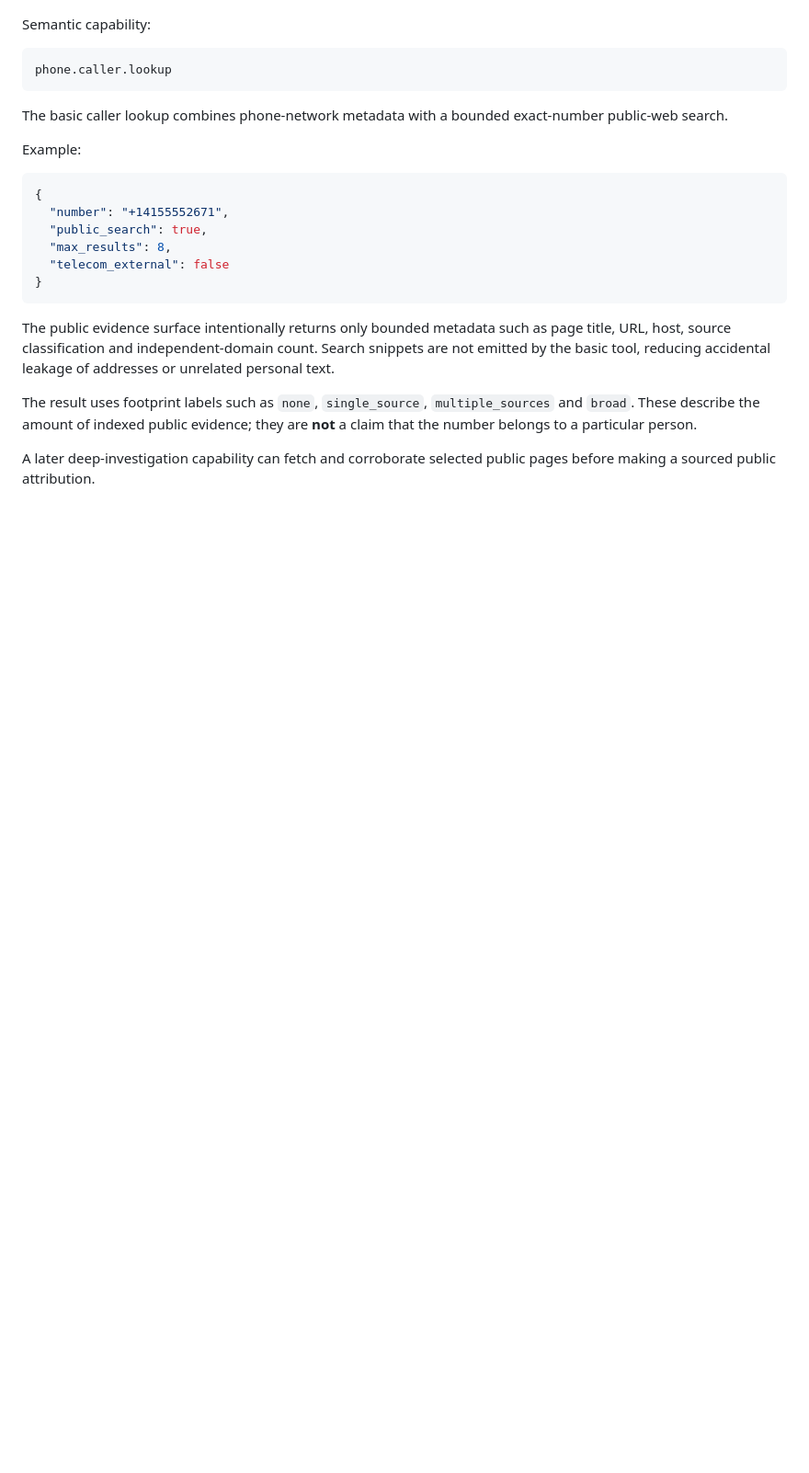
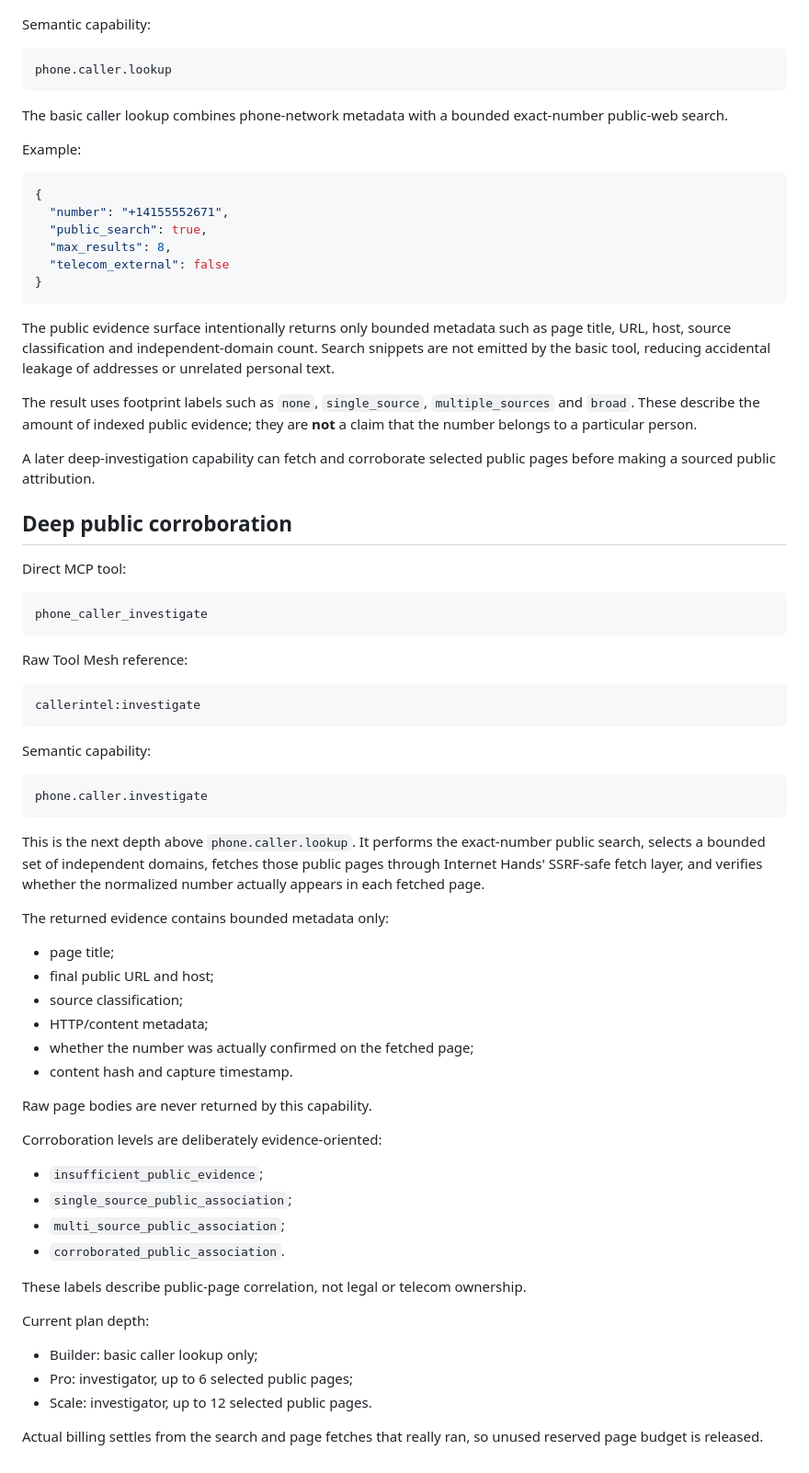
Before and after one commit to sphangcho203-afk/Web-Scrapping-CLI, a Markdown page: docs/PHONE_INTELLIGENCE.md, the part around the change. Shown at 92% size. Rendered like a GitHub page; blank space fills up the shorter version.

Commit message:
docs(caller): document corroboration investigator

````diff
--- a/docs/PHONE_INTELLIGENCE.md
+++ b/docs/PHONE_INTELLIGENCE.md
@@ -124,3 +124,54 @@ The public evidence surface intentionally returns only bounded metadata such as
 The result uses footprint labels such as `none`, `single_source`, `multiple_sources` and `broad`. These describe the amount of indexed public evidence; they are **not** a claim that the number belongs to a particular person.
 
 A later deep-investigation capability can fetch and corroborate selected public pages before making a sourced public attribution.
+
+
+## Deep public corroboration
+
+Direct MCP tool:
+
+```text
+phone_caller_investigate
+```
+
+Raw Tool Mesh reference:
+
+```text
+callerintel:investigate
+```
+
+Semantic capability:
+
+```text
+phone.caller.investigate
+```
+
+This is the next depth above `phone.caller.lookup`. It performs the exact-number public search, selects a bounded set of independent domains, fetches those public pages through Internet Hands' SSRF-safe fetch layer, and verifies whether the normalized number actually appears in each fetched page.
+
+The returned evidence contains bounded metadata only:
+
+- page title;
+- final public URL and host;
+- source classification;
+- HTTP/content metadata;
+- whether the number was actually confirmed on the fetched page;
+- content hash and capture timestamp.
+
+Raw page bodies are never returned by this capability.
+
+Corroboration levels are deliberately evidence-oriented:
+
+- `insufficient_public_evidence`;
+- `single_source_public_association`;
+- `multi_source_public_association`;
+- `corroborated_public_association`.
+
+These labels describe public-page correlation, not legal or telecom ownership.
+
+Current plan depth:
+
+- Builder: basic caller lookup only;
+- Pro: investigator, up to 6 selected public pages;
+- Scale: investigator, up to 12 selected public pages.
+
+Actual billing settles from the search and page fetches that really ran, so unused reserved page budget is released.
````
